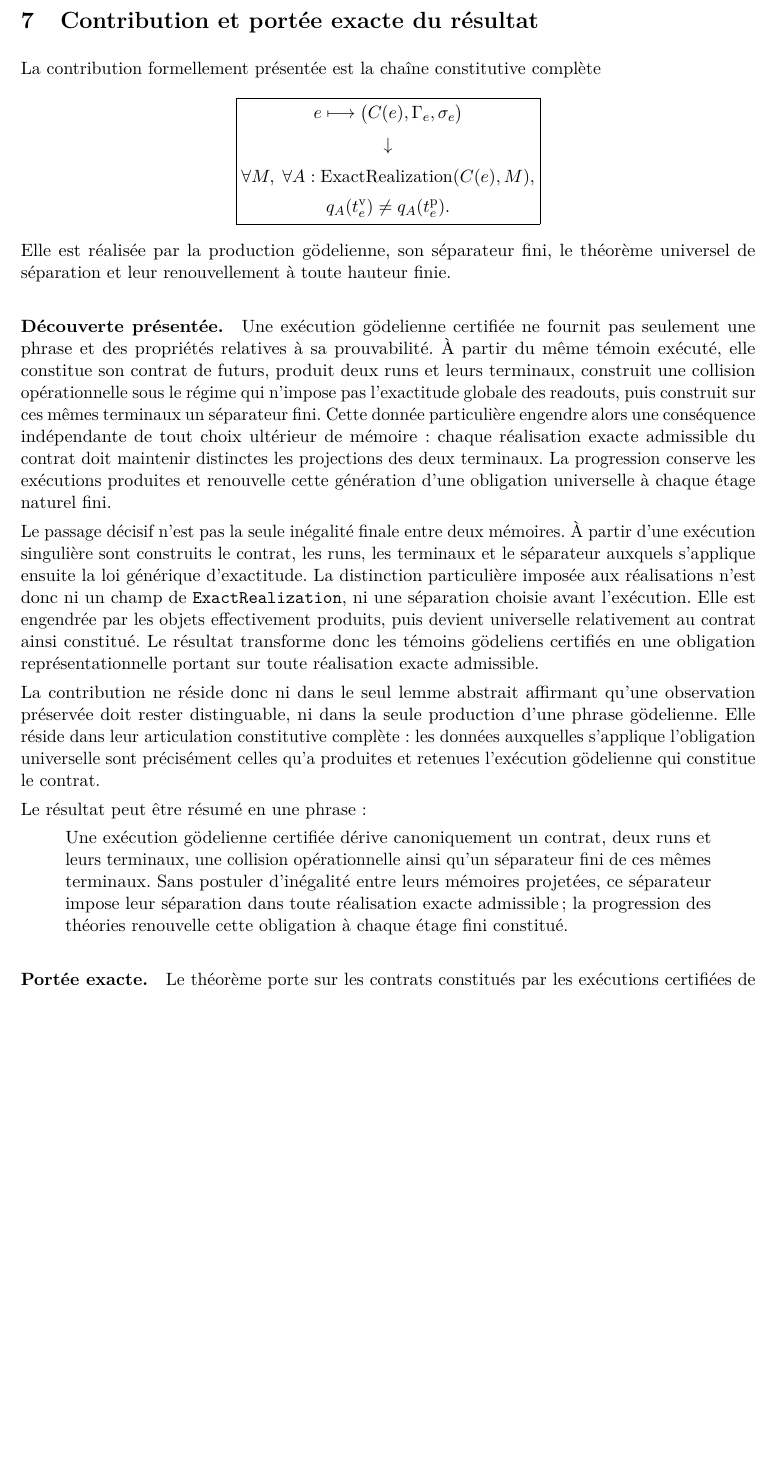
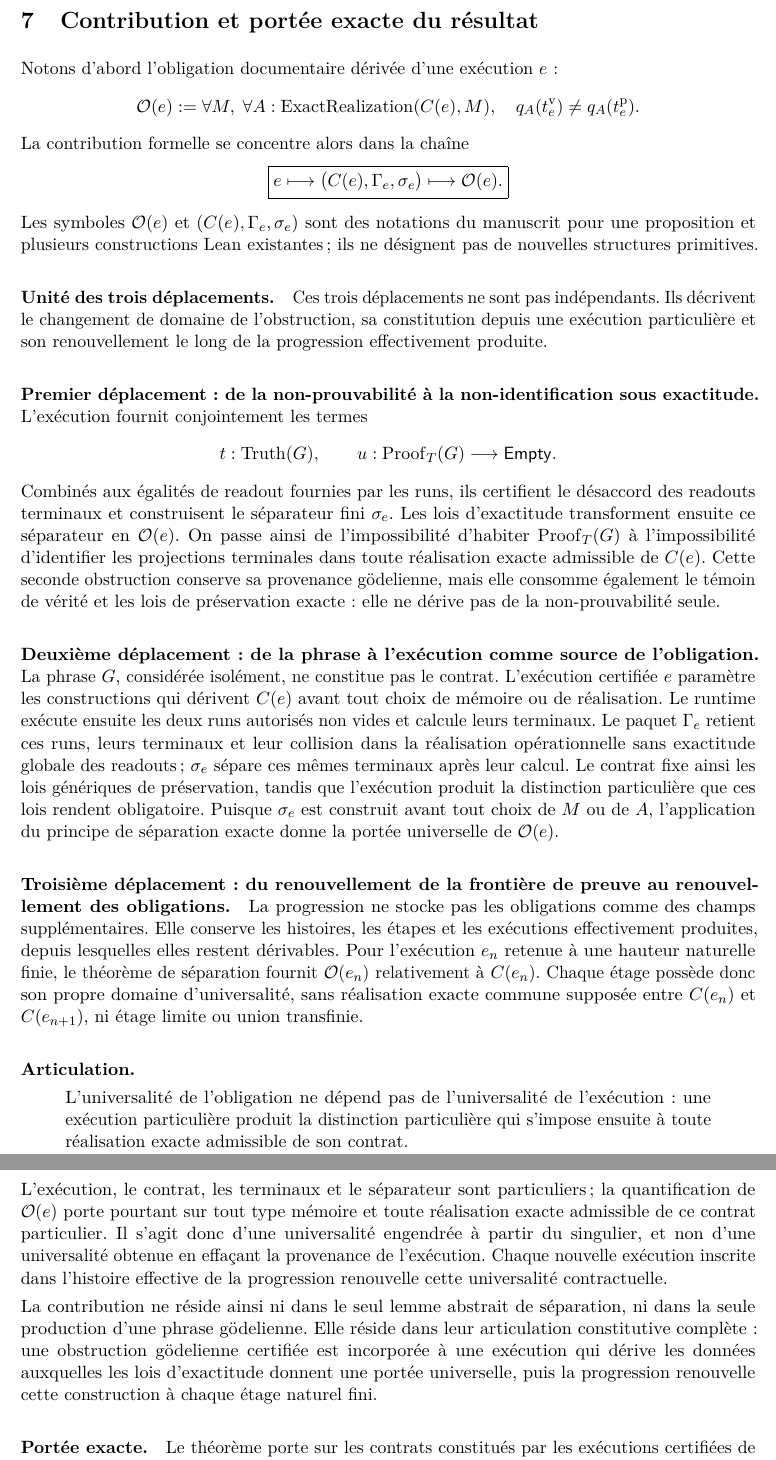
Before and after one commit to JohnDoe-collab-stack/relational-perimeter, a LaTeX paper (de_execution_godelienne_aux_obligations_universelles_revision.fr.tex): part of page 8 of 10 before the commit and two parts of pages 8 and 9 of 11 after it, the two joined at a grey line, cut so that both start at the same text, the shorter picture padded with empty space. Compiled offline with pdfLaTeX.

Commit message:
docs(science): integrate conceptual unity of Godelian obligations

```diff
--- a/de_execution_godelienne_aux_obligations_universelles_revision.fr.tex
+++ b/de_execution_godelienne_aux_obligations_universelles_revision.fr.tex
@@ -569,56 +569,91 @@ renouvelée, relative à son propre contrat, est donc dérivable.
 
 \section{Contribution et portée exacte du résultat}
 
-La contribution formellement présentée est la chaîne constitutive complète
+Notons d'abord l'obligation documentaire dérivée d'une exécution $e$ :
 \[
-\boxed{\begin{gathered}
-e\longmapsto\bigl(C(e),\Gamma_e,\sigma_e\bigr)\\[3pt]
-\downarrow\\[3pt]
-\forall M,\;\forall A:\ExactRealization(C(e),M),\\[2pt]
+\mathcal O(e):=
+\forall M,\;\forall A:\ExactRealization(C(e),M),\quad
 q_A(t_e^{\mathrm v})\neq q_A(t_e^{\mathrm p}).
-\end{gathered}}
 \]
-Elle est réalisée par la production gödelienne, son séparateur fini, le
-théorème universel de séparation et leur renouvellement à toute hauteur finie.
+La contribution formelle se concentre alors dans la chaîne
+\[
+\boxed{
+e\longmapsto\bigl(C(e),\Gamma_e,\sigma_e\bigr)
+\longmapsto\mathcal O(e).
+}
+\]
+Les symboles $\mathcal O(e)$ et $(C(e),\Gamma_e,\sigma_e)$ sont des notations
+du manuscrit pour une proposition et plusieurs constructions Lean existantes ;
+ils ne désignent pas de nouvelles structures primitives.
 
-\paragraph{Découverte présentée.}
-Une exécution gödelienne certifiée ne fournit pas seulement une phrase et
-des propriétés relatives à sa prouvabilité. À partir du même témoin exécuté,
-elle constitue son contrat de futurs, produit deux runs et leurs terminaux,
-construit une collision opérationnelle sous le régime qui n'impose pas
-l'exactitude globale des readouts, puis construit sur ces mêmes terminaux un
-séparateur fini. Cette donnée particulière engendre alors une conséquence
-indépendante de tout choix ultérieur de mémoire : chaque réalisation exacte
-admissible du contrat doit maintenir distinctes les projections des deux
-terminaux. La progression conserve les exécutions produites et renouvelle
-cette génération d'une obligation universelle à chaque étage naturel fini.
+\paragraph{Unité des trois déplacements.}
+Ces trois déplacements ne sont pas indépendants. Ils décrivent le changement
+de domaine de l'obstruction, sa constitution depuis une exécution particulière
+et son renouvellement le long de la progression effectivement produite.
 
-Le passage décisif n'est pas la seule inégalité finale entre deux mémoires.
-À partir d'une exécution singulière sont construits le contrat, les runs, les
-terminaux et le séparateur auxquels s'applique ensuite la loi générique
-d'exactitude. La distinction particulière imposée aux réalisations n'est donc
-ni un champ de \code{ExactRealization}, ni une séparation choisie avant
-l'exécution. Elle est engendrée par les objets effectivement produits, puis
-devient universelle relativement au contrat ainsi constitué. Le résultat
-transforme donc les témoins gödeliens certifiés en une obligation
-représentationnelle portant sur toute réalisation exacte admissible.
+\paragraph{Premier déplacement : de la non-prouvabilité à la
+non-identification sous exactitude.}
+L'exécution fournit conjointement les termes
+\[
+t:\Truth(G),
+\qquad
+u:\Proof_T(G)\longrightarrow\Empty.
+\]
+Combinés aux égalités de readout fournies par les runs, ils certifient le
+désaccord des readouts terminaux et construisent le séparateur fini
+$\sigma_e$. Les lois d'exactitude transforment ensuite ce séparateur en
+$\mathcal O(e)$. On
+passe ainsi de l'impossibilité d'habiter $\Proof_T(G)$ à l'impossibilité
+d'identifier les projections terminales dans toute réalisation exacte
+admissible de $C(e)$. Cette seconde obstruction conserve sa provenance
+gödelienne, mais elle consomme également le témoin de vérité et les lois de
+préservation exacte : elle ne dérive pas de la non-prouvabilité seule.
 
-La contribution ne réside donc ni dans le seul lemme abstrait affirmant
-qu'une observation préservée doit rester distinguable, ni dans la seule
-production d'une phrase gödelienne. Elle réside dans leur articulation
-constitutive complète : les données auxquelles s'applique l'obligation
-universelle sont précisément celles qu'a produites et retenues l'exécution
-gödelienne qui constitue le contrat.
+\paragraph{Deuxième déplacement : de la phrase à l'exécution comme source
+de l'obligation.}
+La phrase $G$, considérée isolément, ne constitue pas le contrat. L'exécution
+certifiée $e$ paramètre les constructions qui dérivent $C(e)$ avant tout choix
+de mémoire ou de réalisation. Le runtime exécute ensuite les deux runs
+autorisés non vides et calcule leurs terminaux. Le paquet $\Gamma_e$ retient
+ces runs, leurs terminaux et leur collision dans la réalisation opérationnelle
+sans exactitude globale des readouts ; $\sigma_e$ sépare ces mêmes terminaux
+après leur calcul.
+Le contrat fixe ainsi les lois génériques de préservation, tandis que
+l'exécution produit la distinction particulière que ces lois rendent
+obligatoire. Puisque $\sigma_e$ est construit avant tout choix de $M$ ou de
+$A$, l'application du principe de séparation exacte donne la portée
+universelle de $\mathcal O(e)$.
 
-Le résultat peut être résumé en une phrase :
+\paragraph{Troisième déplacement : du renouvellement de la frontière de
+preuve au renouvellement des obligations.}
+La progression ne stocke pas les obligations comme des champs supplémentaires.
+Elle conserve les histoires, les étapes et les exécutions effectivement
+produites, depuis lesquelles elles restent dérivables. Pour l'exécution $e_n$
+retenue à une hauteur naturelle finie, le théorème de séparation fournit
+$\mathcal O(e_n)$ relativement à $C(e_n)$. Chaque étage possède donc son
+propre domaine d'universalité, sans réalisation exacte commune supposée entre
+$C(e_n)$ et $C(e_{n+1})$, ni étage limite ou union transfinie.
+
+\paragraph{Articulation.}
 \begin{quote}
-Une exécution gödelienne certifiée dérive canoniquement un contrat, deux runs
-et leurs terminaux, une collision opérationnelle ainsi qu'un séparateur fini
-de ces mêmes terminaux. Sans postuler d'inégalité entre leurs mémoires
-projetées, ce séparateur impose leur séparation dans toute réalisation exacte
-admissible ; la progression des théories renouvelle cette obligation à chaque
-étage fini constitué.
+L'universalité de l'obligation ne dépend pas de l'universalité de l'exécution :
+une exécution particulière produit la distinction particulière qui s'impose
+ensuite à toute réalisation exacte admissible de son contrat.
 \end{quote}
+L'exécution, le contrat, les terminaux et le séparateur sont particuliers ; la
+quantification de $\mathcal O(e)$ porte pourtant sur tout type mémoire et toute
+réalisation exacte admissible de ce contrat particulier. Il s'agit donc d'une
+universalité engendrée à partir du singulier, et non d'une universalité obtenue
+en effaçant la provenance de l'exécution. Chaque nouvelle exécution inscrite
+dans l'histoire effective de la progression renouvelle cette universalité
+contractuelle.
+
+La contribution ne réside ainsi ni dans le seul lemme abstrait de séparation,
+ni dans la seule production d'une phrase gödelienne. Elle réside dans leur
+articulation constitutive complète : une obstruction gödelienne certifiée est
+incorporée à une exécution qui dérive les données auxquelles les lois
+d'exactitude donnent une portée universelle, puis la progression renouvelle
+cette construction à chaque étage naturel fini.
 
 \paragraph{Portée exacte.}
 Le théorème porte sur les contrats constitués par les exécutions certifiées
```
Also changed, not shown: from_godelian_execution_to_universal_obligations_revision.en.tex (+74 -41 lines).
